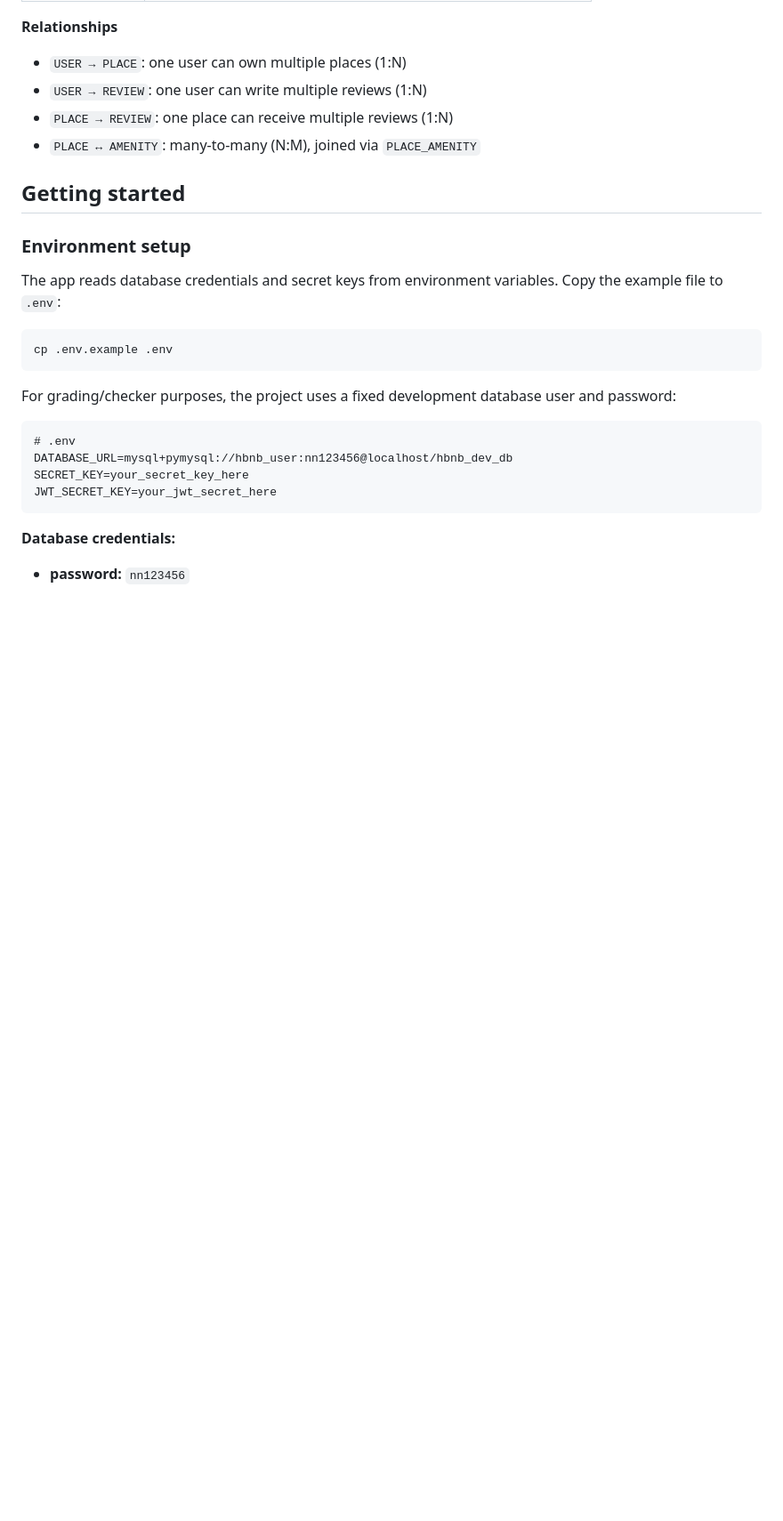
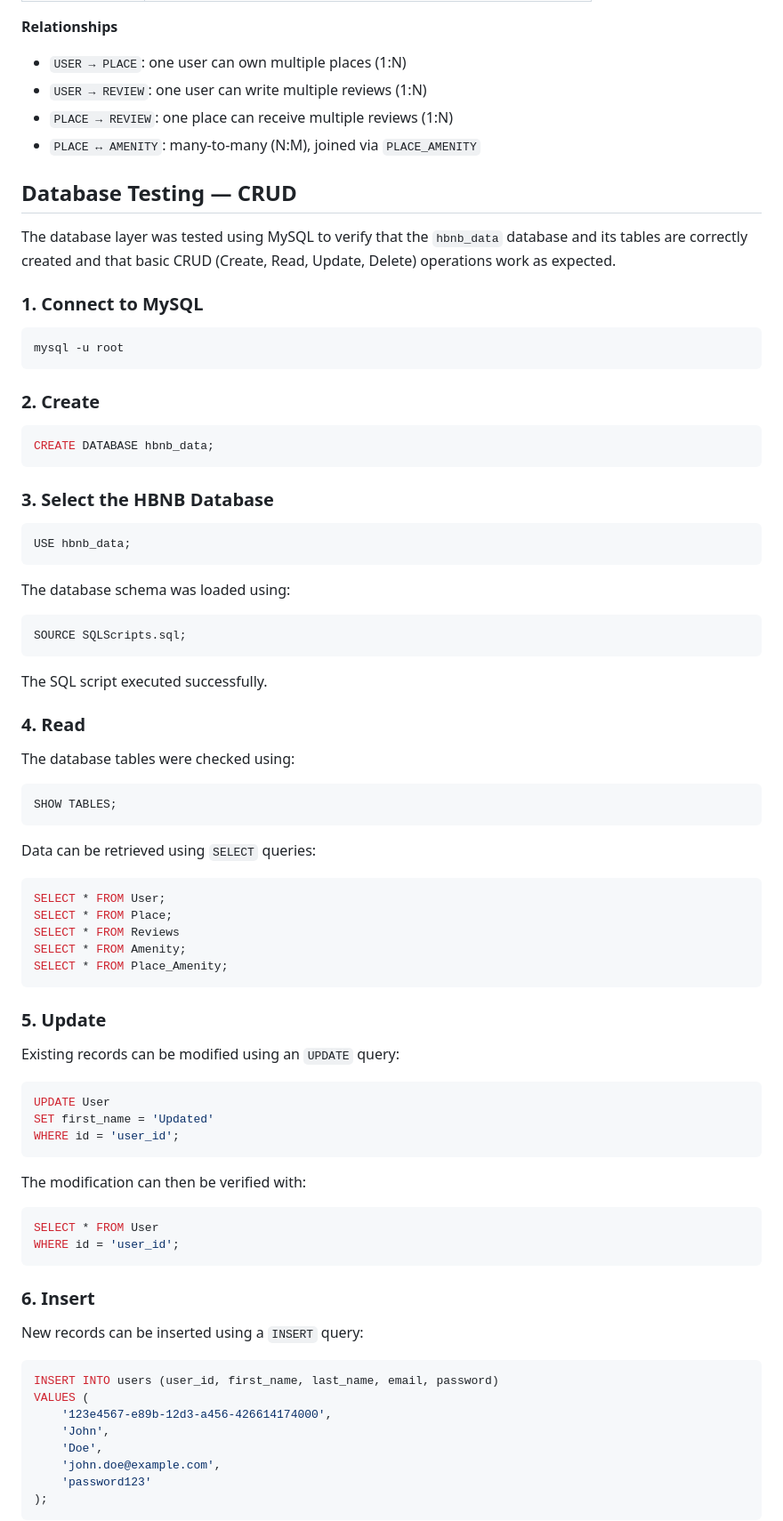
Before and after one commit to shahadeissaalharbi/holbertonschool-hbnb, a Markdown page: part3/README.md, the part around one of its changes. Shown at 89% size. GitHub-like rendering; blank space fills up the shorter version.

````diff
--- a/part3/README.md
+++ b/part3/README.md
@@ -83,24 +83,71 @@ part3/
 - `PLACE → REVIEW`: one place can receive multiple reviews (1:N)
 - `PLACE ↔ AMENITY`: many-to-many (N:M), joined via `PLACE_AMENITY`
 
-## Getting started
 
-### Environment setup
+## Database Testing — CRUD
 
-The app reads database credentials and secret keys from environment variables. Copy the example file to `.env`:
+The database layer was tested using MySQL to verify that the `hbnb_data` database and its tables are correctly created and that basic CRUD (Create, Read, Update, Delete) operations work as expected.
 
+### 1. Connect to MySQL
 ```bash
-cp .env.example .env
+mysql -u root
 ```
 
-For grading/checker purposes, the project uses a fixed development database user and password:
-
-```
-# .env
-DATABASE_URL=mysql+pymysql://hbnb_user:nn123456@localhost/hbnb_dev_db
-SECRET_KEY=your_secret_key_here
-JWT_SECRET_KEY=your_jwt_secret_here
+### 2. Create
+```sql
+CREATE DATABASE hbnb_data;
 ```
 
-**Database credentials:**
-- **password:** `nn123456`
+### 3. Select the HBNB Database
+```sql
+USE hbnb_data;
+```
+
+The database schema was loaded using:
+```sql
+SOURCE SQLScripts.sql;
+```
+The SQL script executed successfully.
+
+### 4. Read
+The database tables were checked using:
+```sql
+SHOW TABLES;
+```
+
+Data can be retrieved using `SELECT` queries:
+```sql
+SELECT * FROM User;
+SELECT * FROM Place;
+SELECT * FROM Reviews
+SELECT * FROM Amenity;
+SELECT * FROM Place_Amenity;
+```
+
+### 5. Update
+Existing records can be modified using an `UPDATE` query:
+```sql
+UPDATE User
+SET first_name = 'Updated'
+WHERE id = 'user_id';
+```
+
+The modification can then be verified with:
+```sql
+SELECT * FROM User
+WHERE id = 'user_id';
+```
+
+### 6. Insert
+New records can be inserted using a `INSERT` query:
+```sql
+INSERT INTO users (user_id, first_name, last_name, email, password)
+VALUES (
+    '123e4567-e89b-12d3-a456-426614174000',
+    'John',
+    'Doe',
+    'john.doe@example.com',
+    'password123'
+);
+```
+
````
Also changed, not shown: other parts of part3/README.md (+87 -0 lines).
